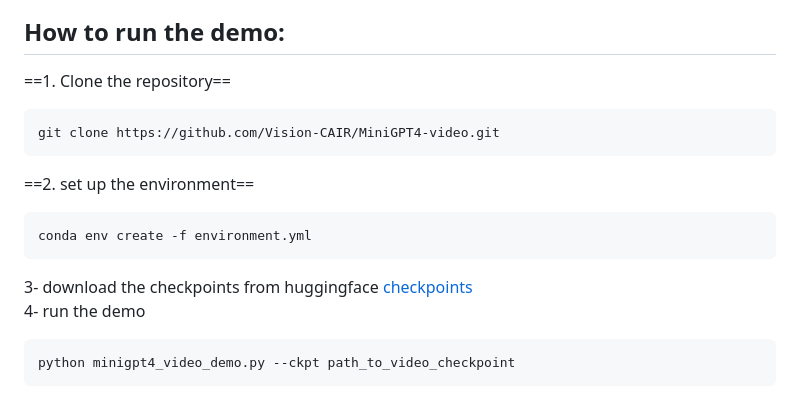
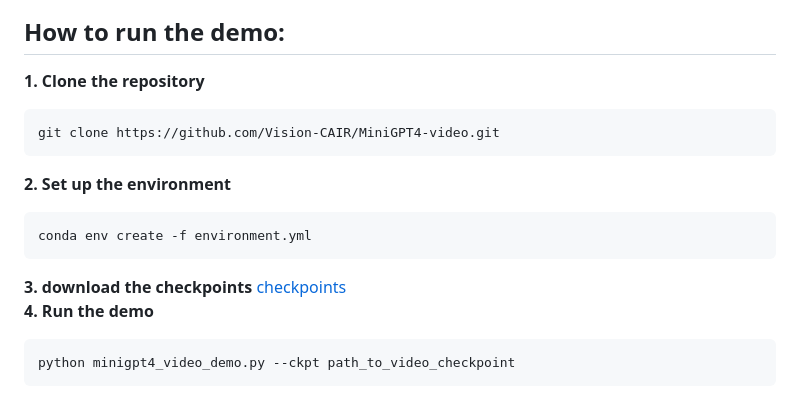
Before and after one commit to Vision-CAIR/MiniGPT4-video, a Markdown page: README.md, the part around the change. Rendered like a GitHub page.

````diff
--- a/README.md
+++ b/README.md
@@ -6,16 +6,17 @@ MiniGPT4-Video is an innovative model designed for video question answering, ade
 ![methodology](repo_imgs/short_video_figure_new.jpg)
 
 ## How to run the demo:
-==1. Clone the repository== <br>
+**1. Clone the repository** <br>
 ```bash
 git clone https://github.com/Vision-CAIR/MiniGPT4-video.git
 ```
-==2. set up the environment== <br>
+**2. Set up the environment** <br>
 ```bash
 conda env create -f environment.yml
 ```
-3- download the checkpoints from huggingface [checkpoints](https://huggingface.co/Vision-CAIR/MiniGPT4-Video/tree/main/checkpoints)  <br>
-4- run the demo <br>
+**3. download the checkpoints**
+[checkpoints](https://huggingface.co/Vision-CAIR/MiniGPT4-Video/tree/main/checkpoints)  <br>
+**4. Run the demo** <br>
 ```bash
 python minigpt4_video_demo.py --ckpt path_to_video_checkpoint
 ```
````
